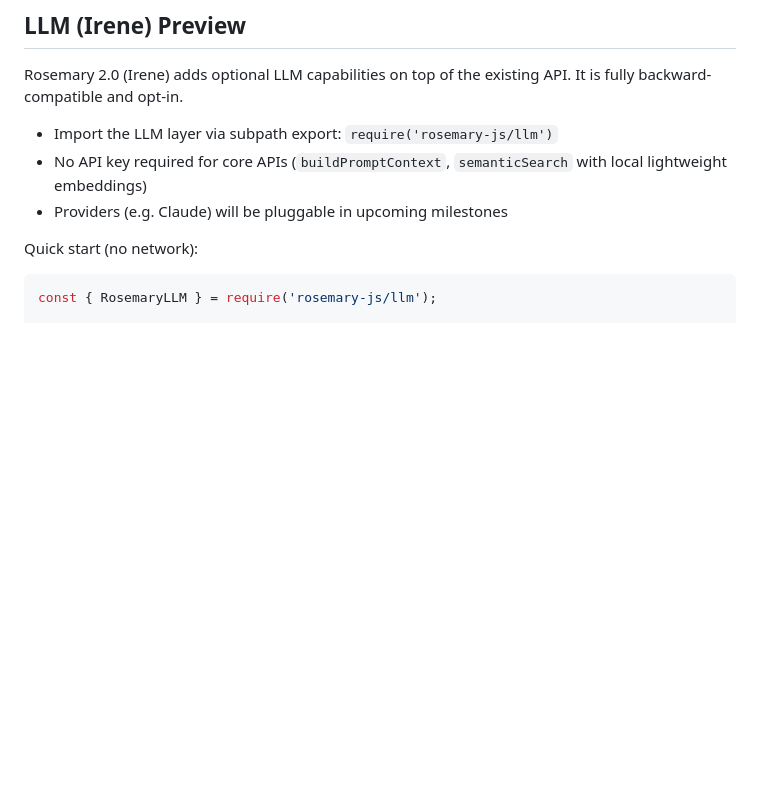
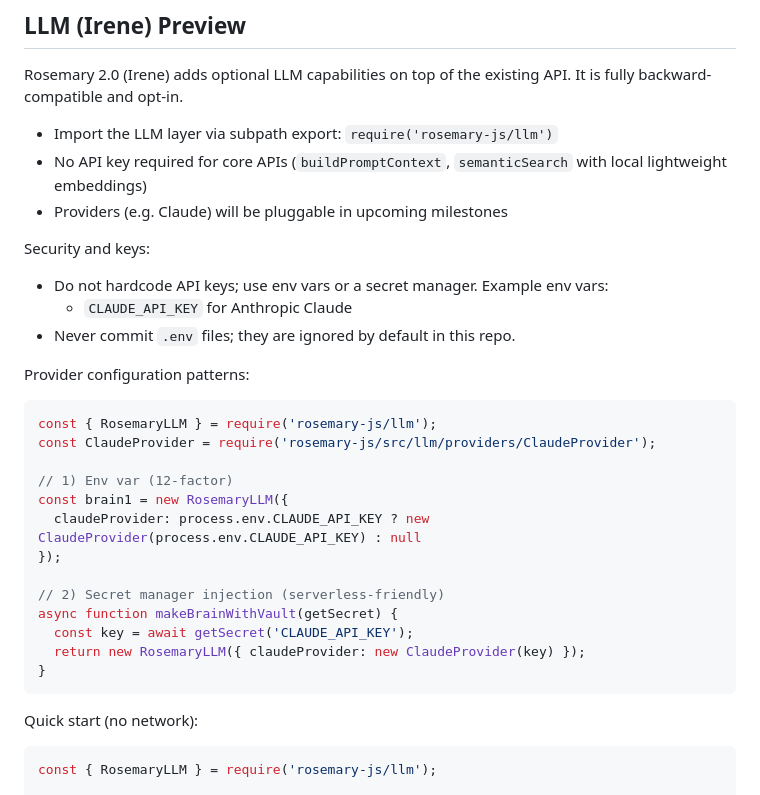
Before and after one commit to luisfer/rosemary-js, a Markdown page: readme.md, the part around the change. GitHub-like rendering; blank space fills up the shorter version.

Commit message:
docs: add secure provider configuration patterns and env guidance

````diff
--- a/readme.md
+++ b/readme.md
@@ -255,6 +255,30 @@ Rosemary 2.0 (Irene) adds optional LLM capabilities on top of the existing API.
 - No API key required for core APIs (`buildPromptContext`, `semanticSearch` with local lightweight embeddings)
 - Providers (e.g. Claude) will be pluggable in upcoming milestones
 
+Security and keys:
+
+- Do not hardcode API keys; use env vars or a secret manager. Example env vars:
+  - `CLAUDE_API_KEY` for Anthropic Claude
+- Never commit `.env` files; they are ignored by default in this repo.
+
+Provider configuration patterns:
+
+```javascript
+const { RosemaryLLM } = require('rosemary-js/llm');
+const ClaudeProvider = require('rosemary-js/src/llm/providers/ClaudeProvider');
+
+// 1) Env var (12-factor)
+const brain1 = new RosemaryLLM({
+  claudeProvider: process.env.CLAUDE_API_KEY ? new ClaudeProvider(process.env.CLAUDE_API_KEY) : null
+});
+
+// 2) Secret manager injection (serverless-friendly)
+async function makeBrainWithVault(getSecret) {
+  const key = await getSecret('CLAUDE_API_KEY');
+  return new RosemaryLLM({ claudeProvider: new ClaudeProvider(key) });
+}
+```
+
 Quick start (no network):
 
 ```javascript
````
